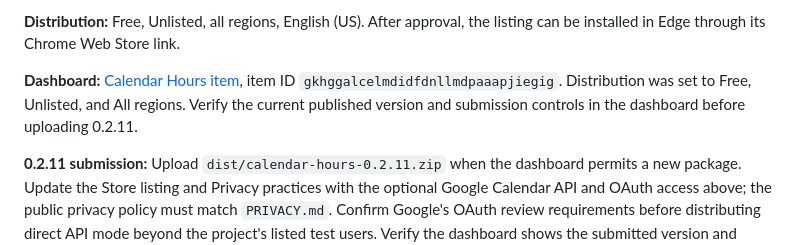
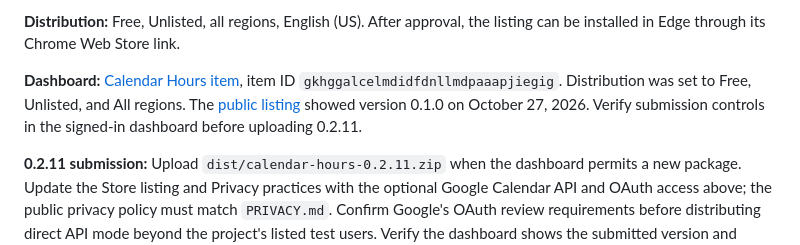
Before and after one commit to austinkimchi/calendar-hours, a Markdown page: STORE_LISTING.md, the part around the change. Drawn GitHub-style.

Commit message:
Record published store listing version

```diff
--- a/STORE_LISTING.md
+++ b/STORE_LISTING.md
@@ -20,6 +20,6 @@ Calendar Hours turns event start and end times into a title suffix such as `Work
 
 **Distribution:** Free, Unlisted, all regions, English (US). After approval, the listing can be installed in Edge through its Chrome Web Store link.
 
-**Dashboard:** [Calendar Hours item](https://chrome.google.com/webstore/devconsole/29ef0f4a-68bb-4294-b32d-e38c5258ce17/gkhggalcelmdidfdnllmdpaaapjiegig/edit), item ID `gkhggalcelmdidfdnllmdpaaapjiegig`. Distribution was set to Free, Unlisted, and All regions. Verify the current published version and submission controls in the dashboard before uploading 0.2.11.
+**Dashboard:** [Calendar Hours item](https://chrome.google.com/webstore/devconsole/29ef0f4a-68bb-4294-b32d-e38c5258ce17/gkhggalcelmdidfdnllmdpaaapjiegig/edit), item ID `gkhggalcelmdidfdnllmdpaaapjiegig`. Distribution was set to Free, Unlisted, and All regions. The [public listing](https://chromewebstore.google.com/detail/calendar-hours/gkhggalcelmdidfdnllmdpaaapjiegig) showed version 0.1.0 on October 27, 2026. Verify submission controls in the signed-in dashboard before uploading 0.2.11.
 
 **0.2.11 submission:** Upload `dist/calendar-hours-0.2.11.zip` when the dashboard permits a new package. Update the Store listing and Privacy practices with the optional Google Calendar API and OAuth access above; the public privacy policy must match `PRIVACY.md`. Confirm Google's OAuth review requirements before distributing direct API mode beyond the project's listed test users. Verify the dashboard shows the submitted version and review or publication state.
```
